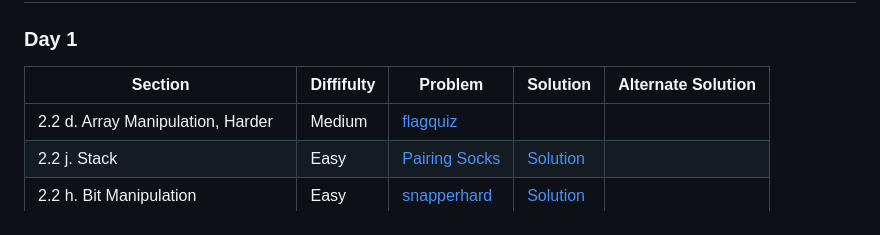
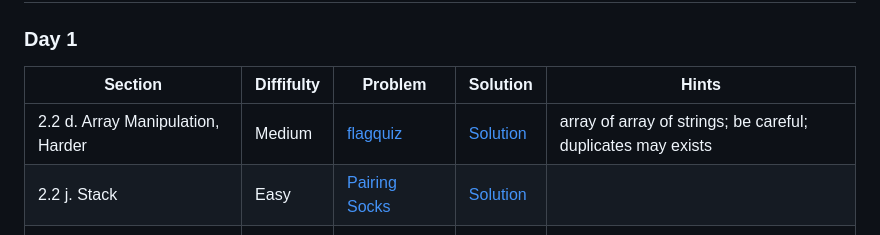
Before and after one commit to ryan-pelchat/competitive-programming-bootcamp-summer-2026, a Markdown page: README.md, the part around the change. Rendered like a GitHub page.

Commit message:
Added Solution link to contest day 1

```diff
--- a/README.md
+++ b/README.md
@@ -39,9 +39,9 @@ Managed by Sonya Allin and Ryan Pelchat
 
 ### Day 1
 
-|Section|Diffifulty|Problem|Solution|Alternate Solution|
+|Section|Diffifulty|Problem|Solution|Hints|
 |---|---|---|---|---|
-|2.2 d. Array Manipulation, Harder|Medium|[flagquiz](https://open.kattis.com/problems/flagquiz)|||
+|2.2 d. Array Manipulation, Harder|Medium|[flagquiz](https://open.kattis.com/problems/flagquiz)|[Solution](practice_contests/day_1/flagquiz.py)|array of array of strings; be careful; duplicates may exists|
 |2.2 j. Stack|Easy|[Pairing Socks](https://open.kattis.com/problems/pairingsocks)|[Solution](practice_contests/day_1/pairingsocks.py)|
 |2.2 h. Bit Manipulation|Easy|[snapperhard](https://open.kattis.com/problems/snapperhard)|[Solution](practice_contests/day_1/snapperhard.py)||
 |2.3 f. Hash Table (map), Harder|Medium|[snowflakes](https://open.kattis.com/problems/snowflakes)|||
```
